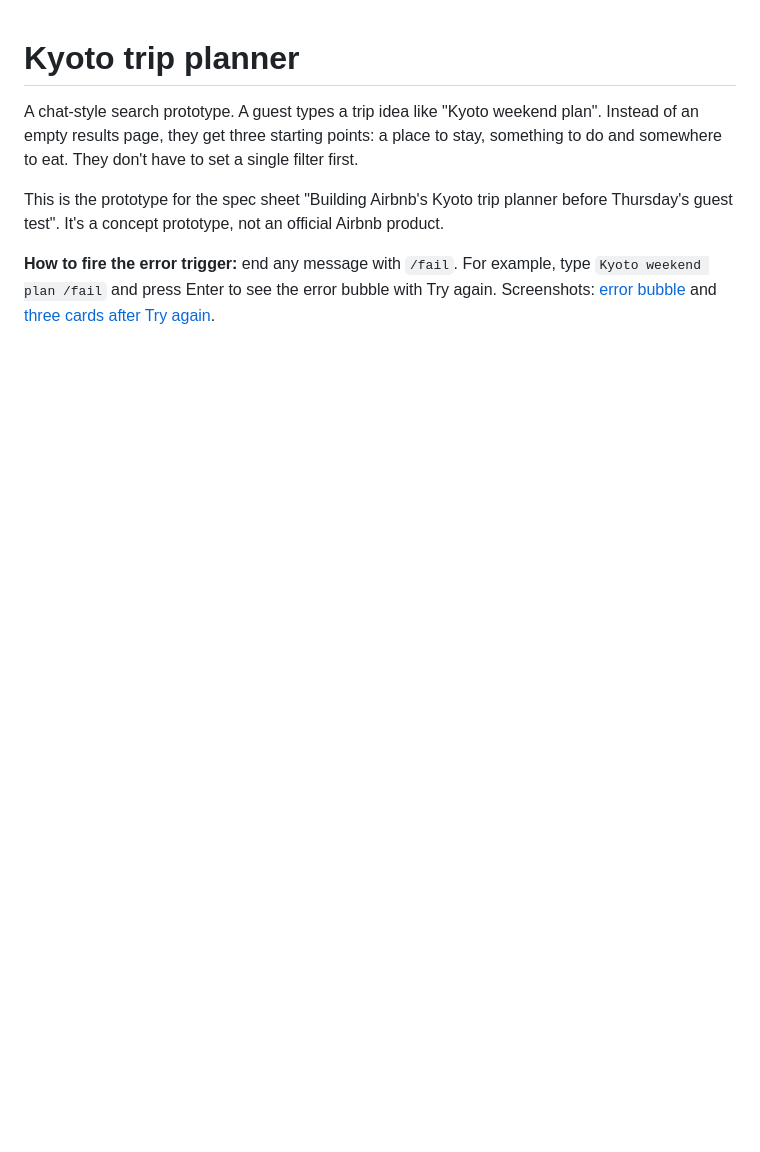
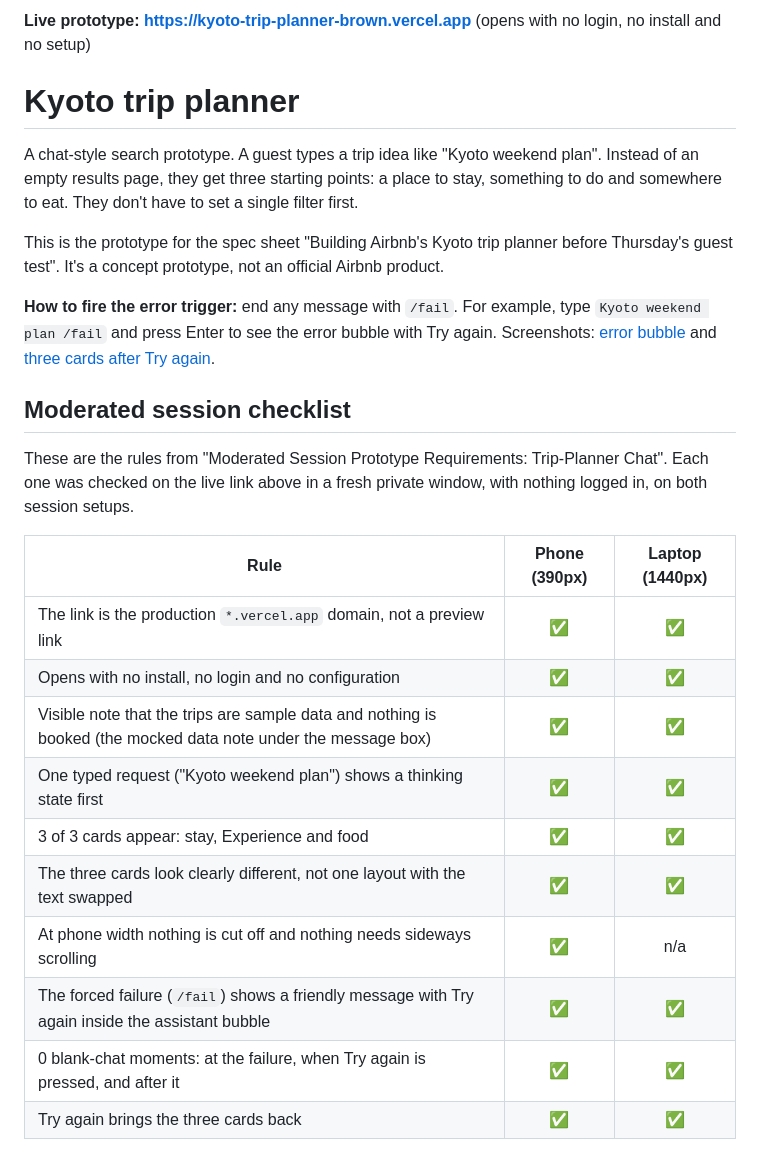
Before and after one commit to prabhakarrai17/kyoto-trip-planner, a Markdown page: README.md, the part around one of its changes. Drawn GitHub-style; blank space fills up the shorter version.

```diff
--- a/README.md
+++ b/README.md
@@ -1,3 +1,5 @@
+**Live prototype: <https://kyoto-trip-planner-brown.vercel.app>** (opens with no login, no install and no setup)
+
 # Kyoto trip planner
 
 A chat-style search prototype. A guest types a trip idea like "Kyoto weekend plan". Instead of an empty results page, they get three starting points: a place to stay, something to do and somewhere to eat. They don't have to set a single filter first.
@@ -5,3 +7,21 @@ A chat-style search prototype. A guest types a trip idea like "Kyoto weekend pla
 This is the prototype for the spec sheet "Building Airbnb's Kyoto trip planner before Thursday's guest test". It's a concept prototype, not an official Airbnb product.
 
 **How to fire the error trigger:** end any message with `/fail`. For example, type `Kyoto weekend plan /fail` and press Enter to see the error bubble with Try again. Screenshots: [error bubble](docs/error-bubble.png) and [three cards after Try again](docs/cards-after-retry.png).
+
+## Moderated session checklist
+
+These are the rules from "Moderated Session Prototype Requirements: Trip-Planner Chat". Each one was checked on the live link above in a fresh private window, with nothing logged in, on both session setups.
+
+| Rule | Phone (390px) | Laptop (1440px) |
+| --- | :---: | :---: |
+| The link is the production `*.vercel.app` domain, not a preview link | ✅ | ✅ |
+| Opens with no install, no login and no configuration | ✅ | ✅ |
+| Visible note that the trips are sample data and nothing is booked (the mocked data note under the message box) | ✅ | ✅ |
+| One typed request ("Kyoto weekend plan") shows a thinking state first | ✅ | ✅ |
+| 3 of 3 cards appear: stay, Experience and food | ✅ | ✅ |
+| The three cards look clearly different, not one layout with the text swapped | ✅ | ✅ |
+| At phone width nothing is cut off and nothing needs sideways scrolling | ✅ | n/a |
+| The forced failure (`/fail`) shows a friendly message with Try again inside the assistant bubble | ✅ | ✅ |
+| 0 blank-chat moments: at the failure, when Try again is pressed, and after it | ✅ | ✅ |
+| Try again brings the three cards back | ✅ | ✅ |
+
```
Also changed, not shown: other parts of README.md (+25 -0 lines), docs/session/laptop-1-cards.png (added), docs/session/laptop-2-error-bubble.png (added), docs/session/laptop-3-cards-after-retry.png (added), docs/session/phone-2-error-bubble.png (added), 2 other files.
